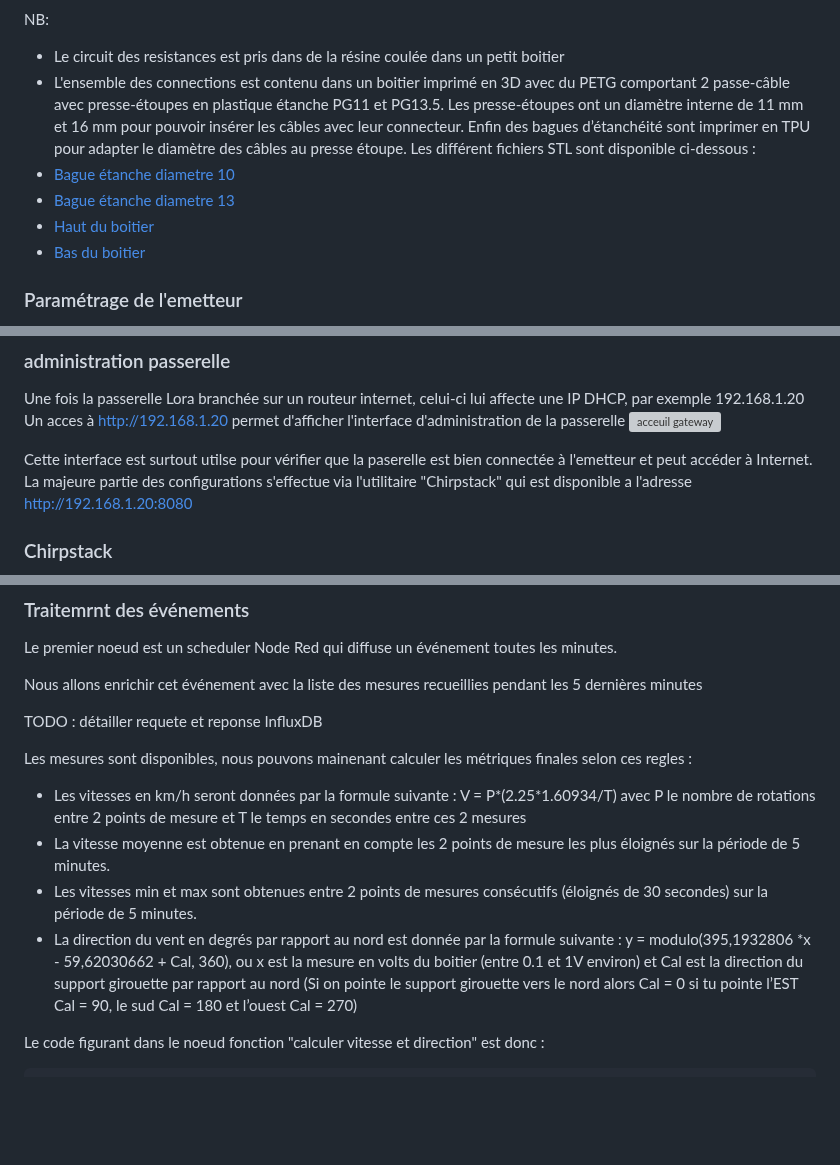
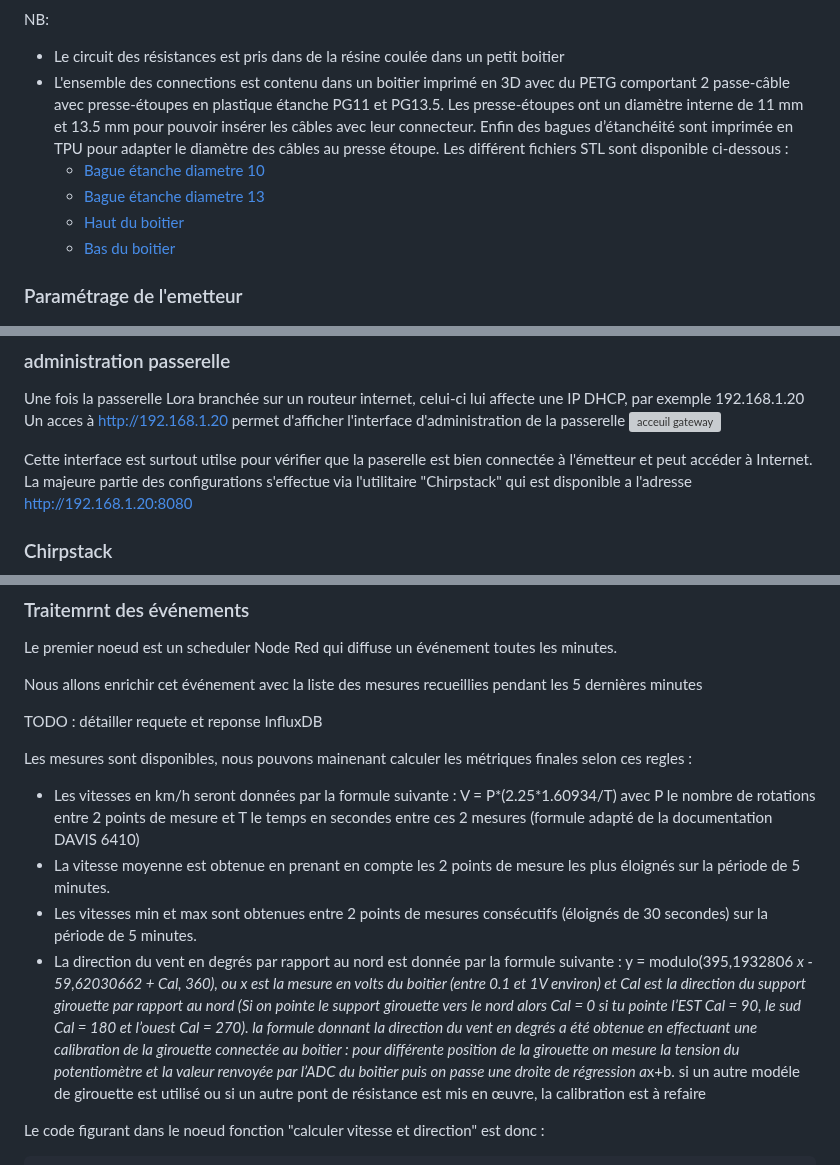
Before and after one commit to flefebure/meteo-le-phare-vieux-fort, a Markdown page: README.md, 3 parts joined by grey strips. Rendered like a GitHub page; blank space fills up the shorter version; grey boxes are pictures that could not be loaded.

Commit message:
Update README.md
correction de typo et ajoute de précision sur la calibration

```diff
--- a/README.md
+++ b/README.md
@@ -71,12 +71,12 @@ Schema de branchement :
 
 NB:
 
-* Le circuit des resistances est pris dans de la résine coulée dans un petit boitier
-* L'ensemble des connections est contenu dans un boitier imprimé en 3D avec du PETG comportant 2 passe-câble avec presse-étoupes en plastique étanche PG11 et PG13.5. Les presse-étoupes ont un diamètre interne de 11 mm et 16 mm pour pouvoir insérer les câbles avec leur connecteur. Enfin des bagues d’étanchéité sont imprimer en TPU pour adapter le diamètre des câbles au presse étoupe. Les différent fichiers STL sont disponible ci-dessous :
-* [Bague étanche diametre 10](medias/bague%20etanche%20d10.5_d5mm.stl)
-* [Bague étanche diametre 13](medias/bague%20etanche%20d13.5_d4mm.stl)
-* [Haut du boitier](medias/boitier%20connexion%20haut.stl)
-* [Bas du boitier](medias/boitier%20connexion%20bas.stl)
+* Le circuit des résistances est pris dans de la résine coulée dans un petit boitier
+* L'ensemble des connections est contenu dans un boitier imprimé en 3D avec du PETG comportant 2 passe-câble avec presse-étoupes en plastique étanche PG11 et PG13.5. Les presse-étoupes ont un diamètre interne de 11 mm et 13.5 mm pour pouvoir insérer les câbles avec leur connecteur. Enfin des bagues d’étanchéité sont imprimée en TPU pour adapter le diamètre des câbles au presse étoupe. Les différent fichiers STL sont disponible ci-dessous :
+  * [Bague étanche diametre 10](medias/bague%20etanche%20d10.5_d5mm.stl)
+  * [Bague étanche diametre 13](medias/bague%20etanche%20d13.5_d4mm.stl)
+  * [Haut du boitier](medias/boitier%20connexion%20haut.stl)
+  * [Bas du boitier](medias/boitier%20connexion%20bas.stl)
 
 
 ### Paramétrage de l'emetteur
@@ -109,7 +109,7 @@ Une fois la passerelle Lora branchée sur un routeur internet, celui-ci lui affe
 Un acces à http://192.168.1.20 permet d'afficher l'interface d'administration de la passerelle
 ![acceuil gateway](medias/home_gateway.png)
 
-Cette interface est surtout utilse pour vérifier que la paserelle est bien connectée à l'emetteur et peut accéder à Internet. La majeure partie des configurations s'effectue via l'utilitaire "Chirpstack" qui est disponible a l'adresse http://192.168.1.20:8080
+Cette interface est surtout utilse pour vérifier que la paserelle est bien connectée à l'émetteur et peut accéder à Internet. La majeure partie des configurations s'effectue via l'utilitaire "Chirpstack" qui est disponible a l'adresse http://192.168.1.20:8080
 
 ### Chirpstack
 
@@ -208,10 +208,12 @@ TODO : détailler requete et reponse InfluxDB
 
 Les mesures sont disponibles, nous pouvons mainenant calculer les métriques finales selon ces regles :
 
-* Les vitesses en km/h seront données par la formule suivante :  V = P*(2.25*1.60934/T) avec P le nombre de rotations entre 2 points de mesure et T le temps en secondes entre ces 2 mesures
+* Les vitesses en km/h seront données par la formule suivante :  V = P*(2.25*1.60934/T) avec P le nombre de rotations entre 2 points de mesure et T le temps en secondes entre ces 2 mesures (formule adapté de la documentation DAVIS 6410)
 * La vitesse moyenne est obtenue en prenant en compte les 2 points de mesure les plus éloignés sur la période de 5 minutes.
 * Les vitesses min et max sont obtenues entre 2 points de mesures consécutifs  (éloignés de 30 secondes) sur la période de 5 minutes.
-* La direction du vent en degrés par rapport au nord est donnée par la formule suivante : y = modulo(395,1932806 *x - 59,62030662 + Cal, 360), ou x est la mesure en volts du boitier (entre 0.1 et 1V environ) et Cal est la direction du support girouette par rapport au nord (Si on pointe le support girouette vers le nord alors Cal = 0 si tu pointe l’EST Cal = 90, le sud Cal = 180 et l’ouest  Cal = 270)
+* La direction du vent en degrés par rapport au nord est donnée par la formule suivante : y = modulo(395,1932806 *x - 59,62030662 + Cal, 360), ou x est la mesure en volts du boitier (entre 0.1 et 1V environ) et Cal est la direction du support girouette par rapport au nord (Si on pointe le support girouette vers le nord alors Cal = 0 si tu pointe l’EST Cal = 90, le sud Cal = 180 et l’ouest  Cal = 270).
+la formule donnant la direction du vent en degrés a été obtenue en effectuant une calibration de la girouette connectée au boitier : pour différente position de la girouette on mesure la tension du potentiomètre et la valeur renvoyée par l’ADC du boitier puis on passe une droite de régression a*x+b. si un autre modéle de girouette est  utilisé  ou si un  autre pont de résistance est mis en œuvre, la calibration est à refaire
+
 
 Le code figurant dans le noeud fonction "calculer vitesse et direction" est donc :
 
```
Also changed, not shown: other parts of README.md (+3 -3 lines).
